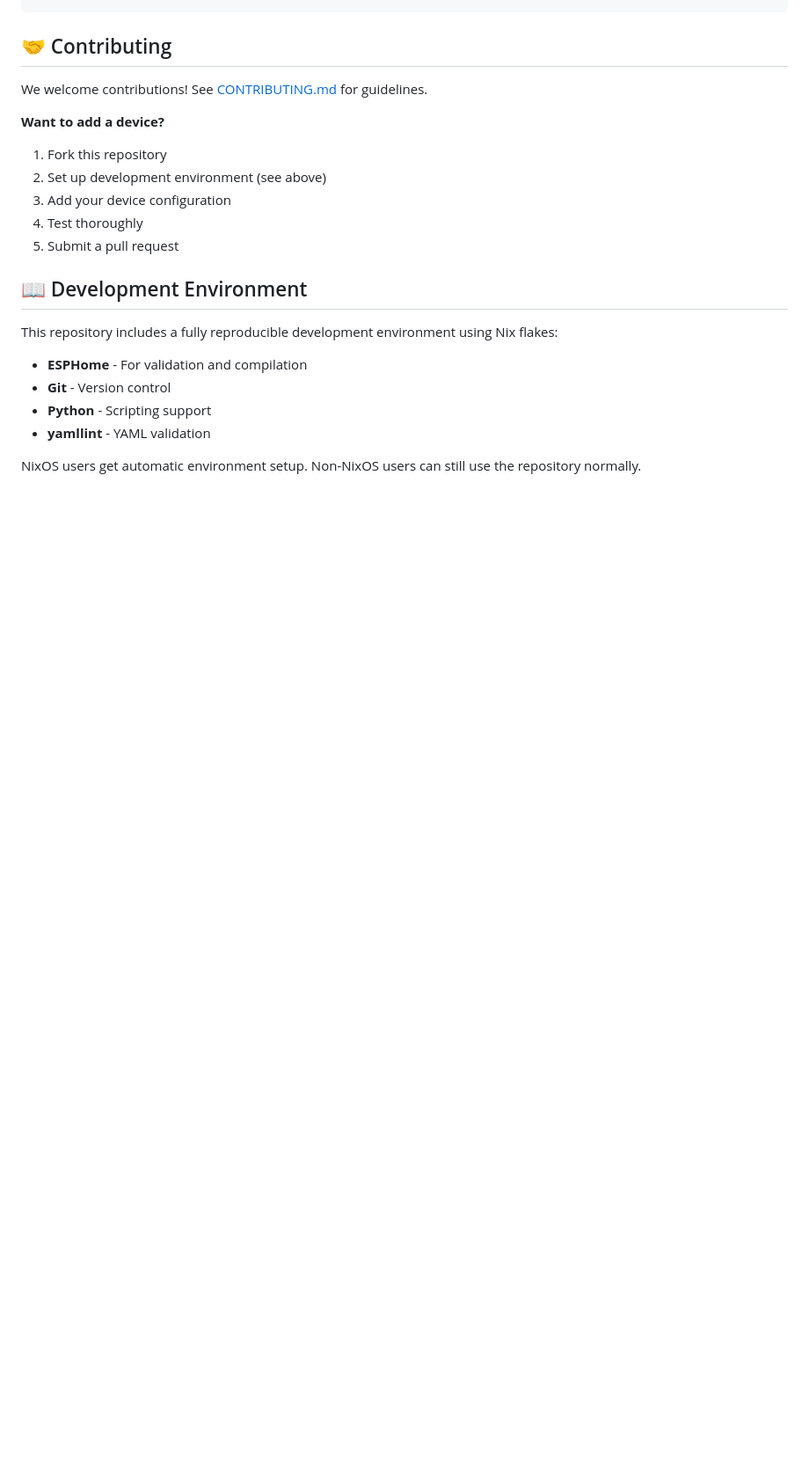
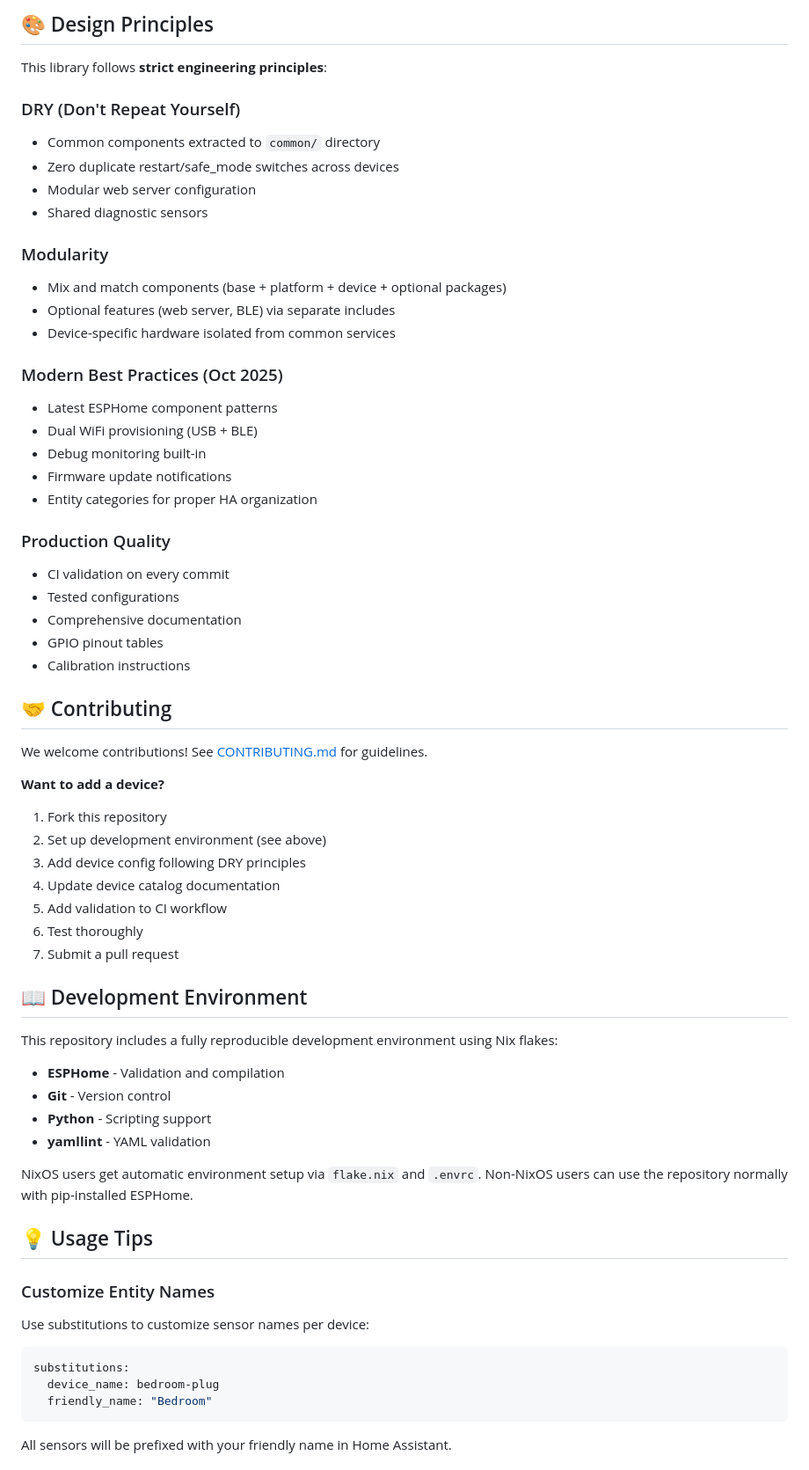
Before and after one commit to heytcass/esphome-device-library, a Markdown page: README.md, the part around one of its changes. Shown at 88% size. Rendered like a GitHub page; blank space fills up the shorter version.

````diff
--- a/README.md
+++ b/README.md
@@ -99,4 +161,33 @@ esphome config examples/local-development/wyzeoutdoor1.yaml
 ```
+
+## 🎨 Design Principles
+
+This library follows **strict engineering principles**:
+
+### DRY (Don't Repeat Yourself)
+- Common components extracted to `common/` directory
+- Zero duplicate restart/safe_mode switches across devices
+- Modular web server configuration
+- Shared diagnostic sensors
+
+### Modularity
+- Mix and match components (base + platform + device + optional packages)
+- Optional features (web server, BLE) via separate includes
+- Device-specific hardware isolated from common services
+
+### Modern Best Practices (Oct 2025)
+- Latest ESPHome component patterns
+- Dual WiFi provisioning (USB + BLE)
+- Debug monitoring built-in
+- Firmware update notifications
+- Entity categories for proper HA organization
+
+### Production Quality
+- CI validation on every commit
+- Tested configurations
+- Comprehensive documentation
+- GPIO pinout tables
+- Calibration instructions
 
 ## 🤝 Contributing
 
@@ -105,17 +196,33 @@ We welcome contributions! See [CONTRIBUTING.md](docs/CONTRIBUTING.md) for guidel
 **Want to add a device?**
 1. Fork this repository
 2. Set up development environment (see above)
-3. Add your device configuration
-4. Test thoroughly
-5. Submit a pull request
+3. Add device config following DRY principles
+4. Update device catalog documentation
+5. Add validation to CI workflow
+6. Test thoroughly
+7. Submit a pull request
 
 ## 📖 Development Environment
 
 This repository includes a fully reproducible development environment using Nix flakes:
 
-- **ESPHome** - For validation and compilation
+- **ESPHome** - Validation and compilation
 - **Git** - Version control
 - **Python** - Scripting support
 - **yamllint** - YAML validation
 
-NixOS users get automatic environment setup. Non-NixOS users can still use the repository normally.
+NixOS users get automatic environment setup via `flake.nix` and `.envrc`. Non-NixOS users can use the repository normally with pip-installed ESPHome.
+
+## 💡 Usage Tips
+
+### Customize Entity Names
+Use substitutions to customize sensor names per device:
+
+```yaml
+substitutions:
+  device_name: bedroom-plug
+  friendly_name: "Bedroom"
+```
+
+All sensors will be prefixed with your friendly name in Home Assistant.
+
````
Also changed, not shown: other parts of README.md (+127 -27 lines).
